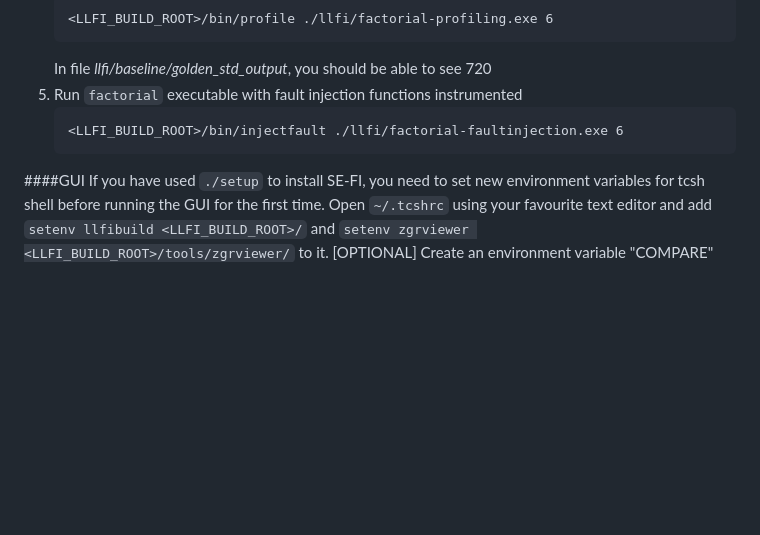
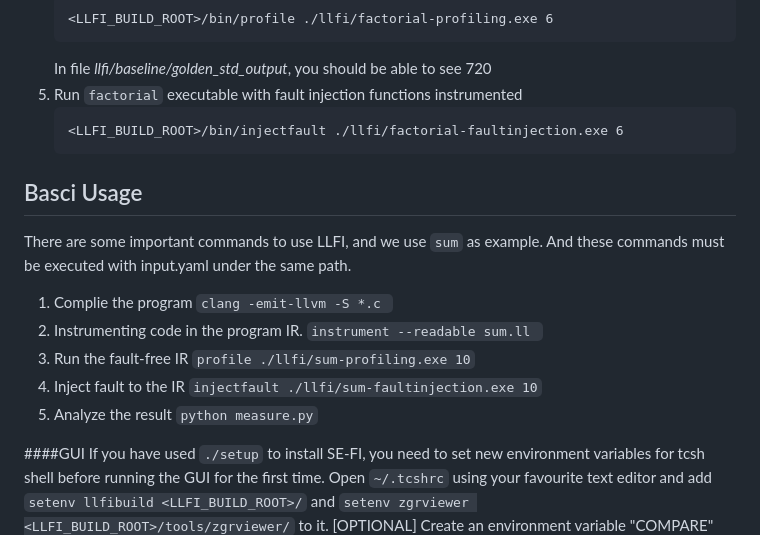
Before and after one commit to wdong5/SE-FI, a Markdown page: README.md, the part around the change. Drawn GitHub-style; blank space fills up the shorter version.

````diff
--- a/README.md
+++ b/README.md
@@ -119,6 +119,22 @@ Example program: `factorial`
       <LLFI_BUILD_ROOT>/bin/injectfault ./llfi/factorial-faultinjection.exe 6
       ```
 
+Basci Usage
+-------
+There are some important commands to use LLFI, and we use `sum` as example. And these commands must be executed with input.yaml under the same path.
+1. Complie the program
+```clang -emit-llvm -S *.c ```
+2. Instrumenting code in the program IR.
+```instrument --readable sum.ll ```
+3. Run the fault-free IR
+```profile ./llfi/sum-profiling.exe 10```
+4. Inject fault to the IR
+```injectfault ./llfi/sum-faultinjection.exe 10```
+5. Analyze the result
+```python measure.py```
+
+
+
 ####GUI
 If you have used `./setup` to install SE-FI, you need to set new environment variables for tcsh shell before running the GUI for the first time. Open `~/.tcshrc` using your favourite text editor and add `setenv llfibuild <LLFI_BUILD_ROOT>/` and `setenv zgrviewer <LLFI_BUILD_ROOT>/tools/zgrviewer/` to it. [OPTIONAL] Create an environment variable "COMPARE" with the path of the SDC check script.
 
````
